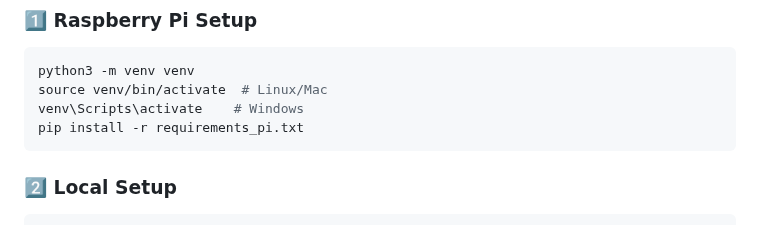
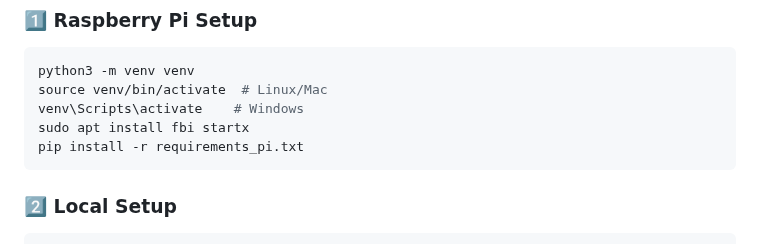
Before and after one commit to SaxonShang/LUGUAN, a Markdown page: README.md, the part around the change. GitHub-like rendering.

````diff
--- a/README.md
+++ b/README.md
@@ -25,6 +25,7 @@ SAD is a **smart AI-based detection and capture system** that integrates **YOLO
 python3 -m venv venv
 source venv/bin/activate  # Linux/Mac
 venv\Scripts\activate    # Windows
+sudo apt install fbi startx
 pip install -r requirements_pi.txt
 ```
 ### 2️⃣ Local Setup
````
